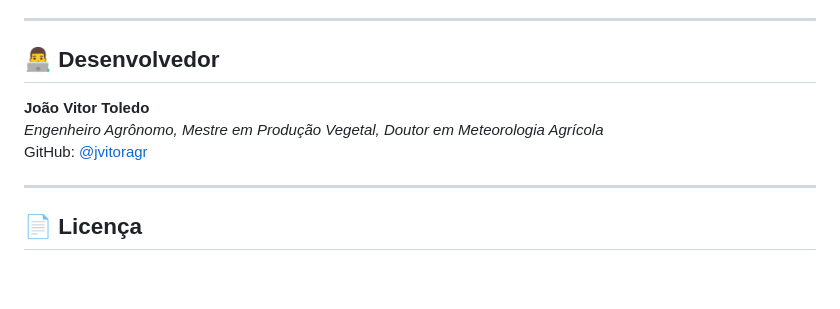
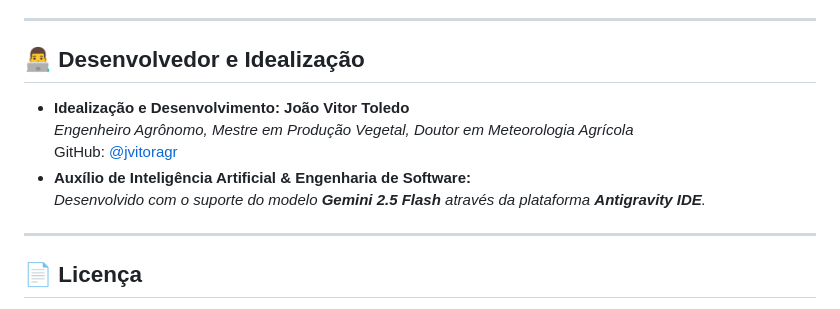
Before and after one commit to jvitoragr/CAF_pre_cadastro, a Markdown page: README.md, the part around the change. Drawn GitHub-style; blank space fills up the shorter version.

Commit message:
Atualizar seção Desenvolvedor e Idealização no README.md com créditos a João Vitor Toledo, Gemini e Antigravity IDE

```diff
--- a/README.md
+++ b/README.md
@@ -139,11 +139,13 @@ Com os dados carregados no assistente (via arquivo JSON fornecido pelo agriculto
 
 ---
 
-## 👨‍💻 Desenvolvedor
+## 👨‍💻 Desenvolvedor e Idealização
 
-**João Vitor Toledo**
-*Engenheiro Agrônomo, Mestre em Produção Vegetal, Doutor em Meteorologia Agrícola*
-GitHub: [@jvitoragr](https://github.com/jvitoragr)
+* **Idealização e Desenvolvimento:** **João Vitor Toledo**
+  *Engenheiro Agrônomo, Mestre em Produção Vegetal, Doutor em Meteorologia Agrícola*
+  GitHub: [@jvitoragr](https://github.com/jvitoragr)
+* **Auxílio de Inteligência Artificial & Engenharia de Software:**
+  *Desenvolvido com o suporte do modelo **Gemini 2.5 Flash** através da plataforma **Antigravity IDE**.*
 
 ---
 
```
